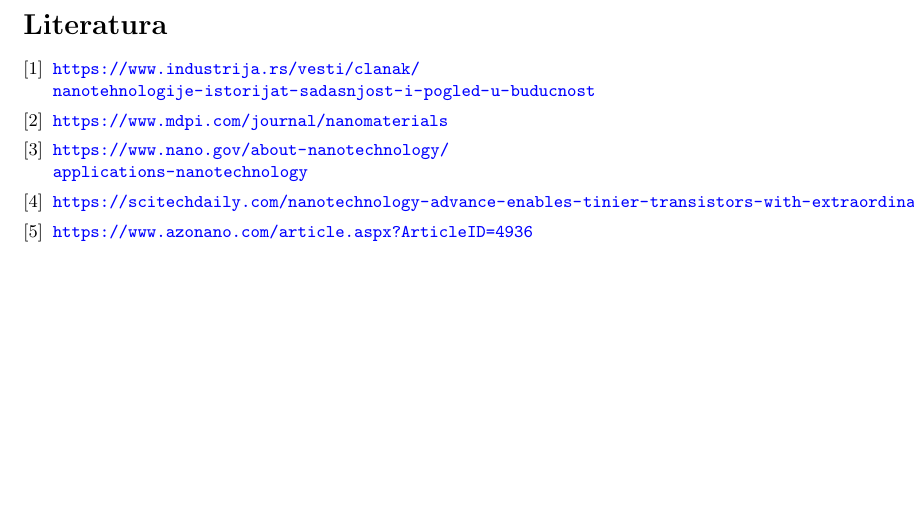
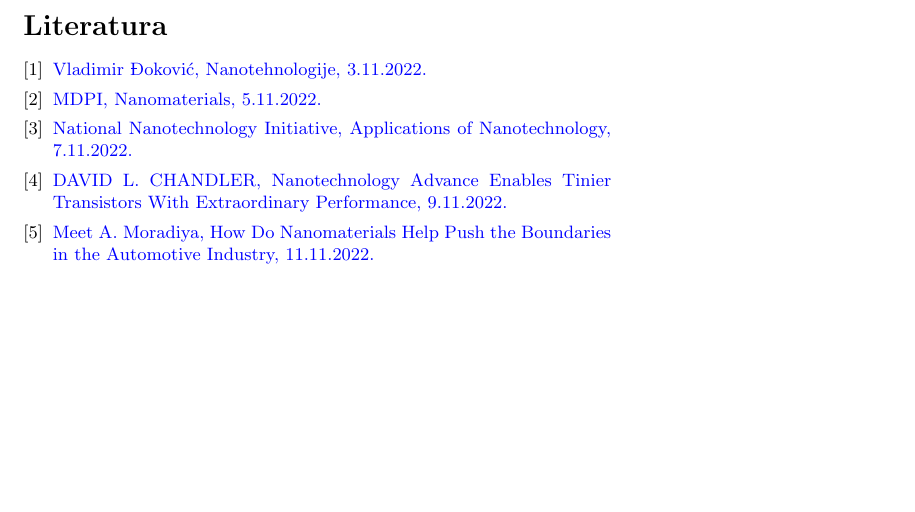
Before and after one commit to uroscvetkovicmatf/38_TNP2022, a LaTeX document (38_ĐerićTešovićMijailovićCvetković.tex): part of page 9 of 9, cut so that both start at the same text. Compiled offline with pdfLaTeX.

Commit message:
Add files via upload

```diff
--- a/38_ĐerićTešovićMijailovićCvetković.tex
+++ b/38_ĐerićTešovićMijailovićCvetković.tex
@@ -5,6 +5,7 @@
 \usepackage{graphicx}
 \usepackage{color}
 \usepackage{url}
+\usepackage{hyperref}
 \usepackage{float}
 
 \usepackage[unicode]{hyperref}
@@ -193,11 +194,16 @@
 \newpage
 
 \begin{thebibliography}{9}
-\bibitem{prviLink} \url{https://www.industrija.rs/vesti/clanak/nanotehnologije-istorijat-sadasnjost-i-pogled-u-buducnost}
-\bibitem{drugiLink} \url{https://www.mdpi.com/journal/nanomaterials}
-\bibitem{treciLink} \url{https://www.nano.gov/about-nanotechnology/applications-nanotechnology}
-\bibitem{cetvrtiLink} \url{https://scitechdaily.com/nanotechnology-advance-enables-tinier-transistors-with-extraordinary-performance/}
-\bibitem{petiLink} \url{https://www.azonano.com/article.aspx?ArticleID=4936}
+\bibitem{prviLink}
+\href{https://www.industrija.rs/vesti/clanak/nanotehnologije-istorijat-sadasnjost-i-pogled-u-buducnost}{Vladimir Đoković, Nanotehnologije, 3.11.2022.}
+\bibitem{drugiLink}
+\href{https://www.mdpi.com/journal/nanomaterials}{MDPI, Nanomaterials, 5.11.2022.}
+\bibitem{treciLink}
+\href{https://www.nano.gov/about-nanotechnology/applications-nanotechnology}{National Nanotechnology Initiative, Applications of Nanotechnology, 7.11.2022.}
+\bibitem{cetvrtiLink}
+\href{https://scitechdaily.com/nanotechnology-advance-enables-tinier-transistors-with-extraordinary-performance/}{DAVID L. CHANDLER, Nanotechnology Advance Enables Tinier Transistors With Extraordinary Performance,  9.11.2022.}
+\bibitem{petiLink}
+\href{https://www.azonano.com/article.aspx?ArticleID=4936}{Meet A. Moradiya, How Do Nanomaterials Help Push the Boundaries in the Automotive Industry, 11.11.2022.}
 \end{thebibliography}
 
 \end{document}
```
